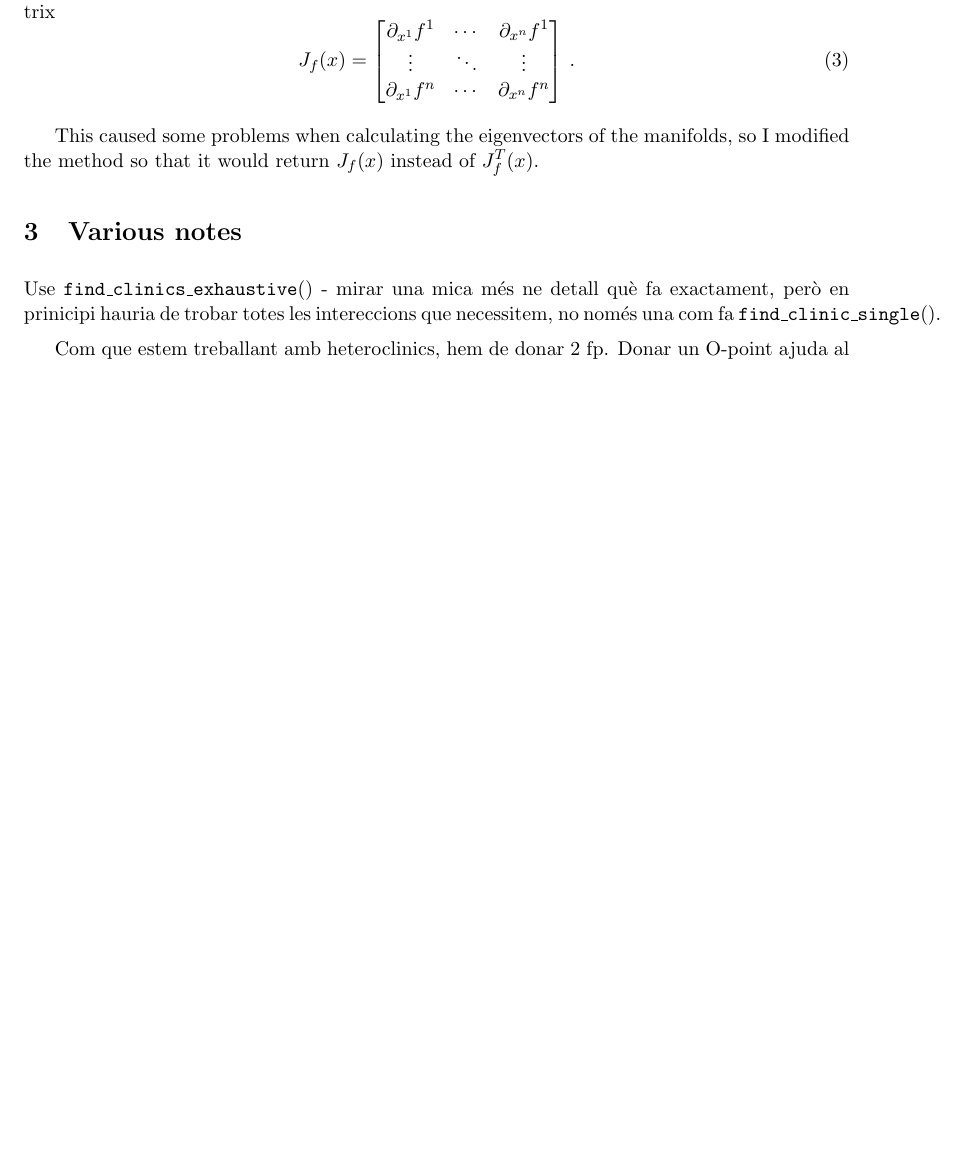
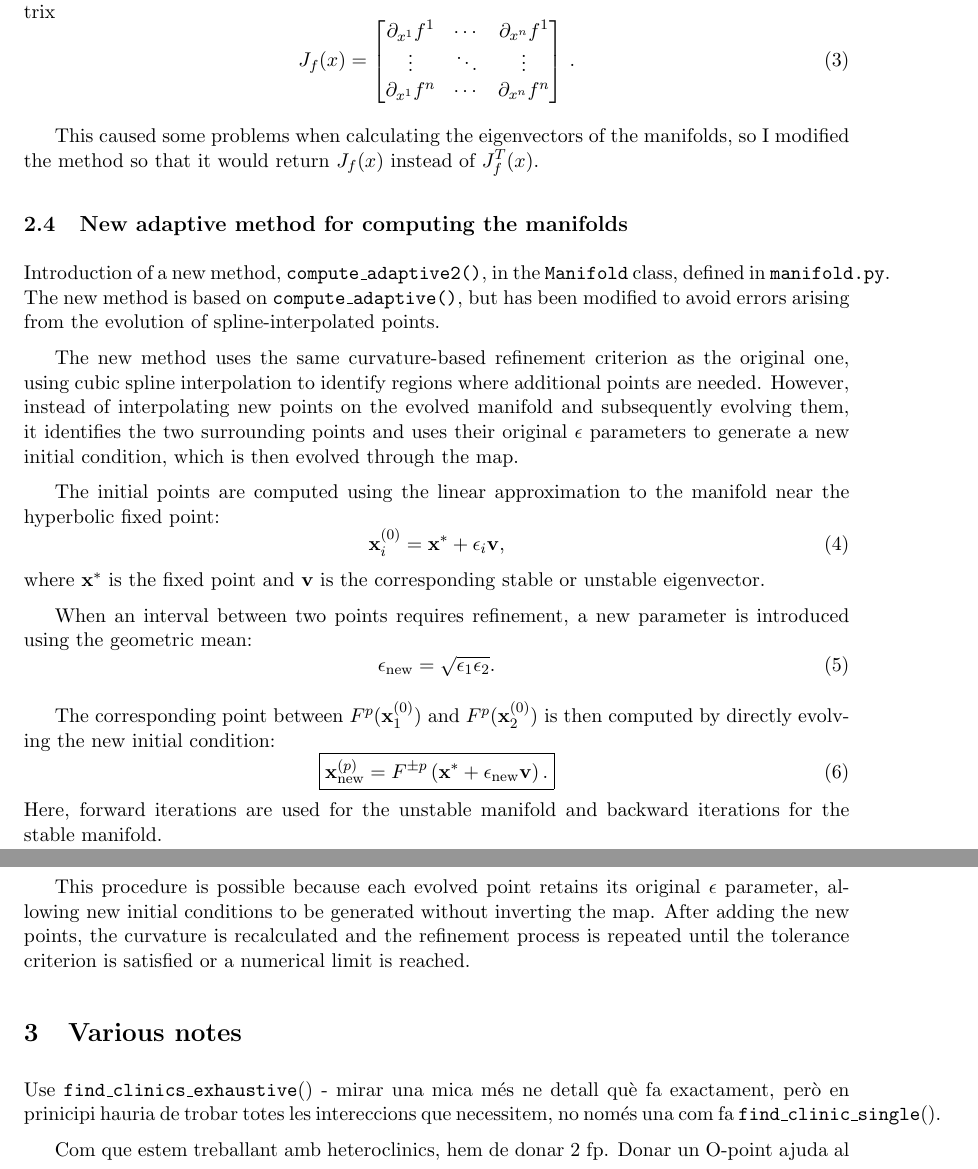
Before and after one commit to mireiaraventos/SdS, a LaTeX document (notes/notes_SdS.tex, which reads notes/pyoculus_mod.tex): part of page 2 of 3 before the commit and two parts of pages 2 and 3 of 4 after it, the two joined at a grey line, cut so that both start at the same text, the shorter picture padded with empty space. Compiled offline with pdfLaTeX.

Commit message:
Use compute_adaptive2()

```diff
--- a/notes/pyoculus_mod.tex
+++ b/notes/pyoculus_mod.tex
@@ -27,3 +27,32 @@ The method \texttt{ToroidalBfieldSection.df()} was returning the transposed of t
 \end{equation}
 
 This caused some problems when calculating the eigenvectors of the manifolds, so I modified the method so that it would return $J_f(x)$ instead of $J_f^T(x)$.
+
+
+\subsection{New adaptive method for computing the manifolds}
+
+Introduction of a new method, \texttt{compute\_adaptive2()}, in the \texttt{Manifold} class, defined in \texttt{manifold.py}. The new method is based on \texttt{compute\_adaptive()}, but has been modified to avoid errors arising from the evolution of spline-interpolated points.
+
+The new method uses the same curvature-based refinement criterion as the original one, using cubic spline interpolation to identify regions where additional points are needed. However, instead of interpolating new points on the evolved manifold and subsequently evolving them, it identifies the two surrounding points and uses their original $\epsilon$ parameters to generate a new initial condition, which is then evolved through the map.
+
+The initial points are computed using the linear approximation to the manifold near the hyperbolic fixed point:
+\begin{equation}
+    \mathbf{x}_i^{(0)} = \mathbf{x}^* + \epsilon_i \mathbf{v},
+\end{equation}
+where $\mathbf{x}^*$ is the fixed point and $\mathbf{v}$ is the corresponding stable or unstable eigenvector.
+
+When an interval between two points requires refinement, a new parameter is introduced using the geometric mean:
+\begin{equation}
+    \epsilon_{\mathrm{new}} = \sqrt{\epsilon_1 \epsilon_2}.
+\end{equation}
+
+The corresponding point between $F^p(\mathbf{x}_1^{(0)})$ and $F^p(\mathbf{x}_2^{(0)})$ is then computed by directly evolving the new initial condition:
+\begin{equation}
+    \boxed{
+    \mathbf{x}_{\mathrm{new}}^{(p)}
+    = F^{\pm p}\left(\mathbf{x}^* + \epsilon_{\mathrm{new}}\mathbf{v}\right).
+    }
+\end{equation}
+Here, forward iterations are used for the unstable manifold and backward iterations for the stable manifold.
+
+This procedure is possible because each evolved point retains its original $\epsilon$ parameter, allowing new initial conditions to be generated without inverting the map. After adding the new points, the curvature is recalculated and the refinement process is repeated until the tolerance criterion is satisfied or a numerical limit is reached.
```
Also changed, not shown: notes/various_notes.tex (+7 -1 lines), notes/notes_SdS.pdf, 11 other files.
